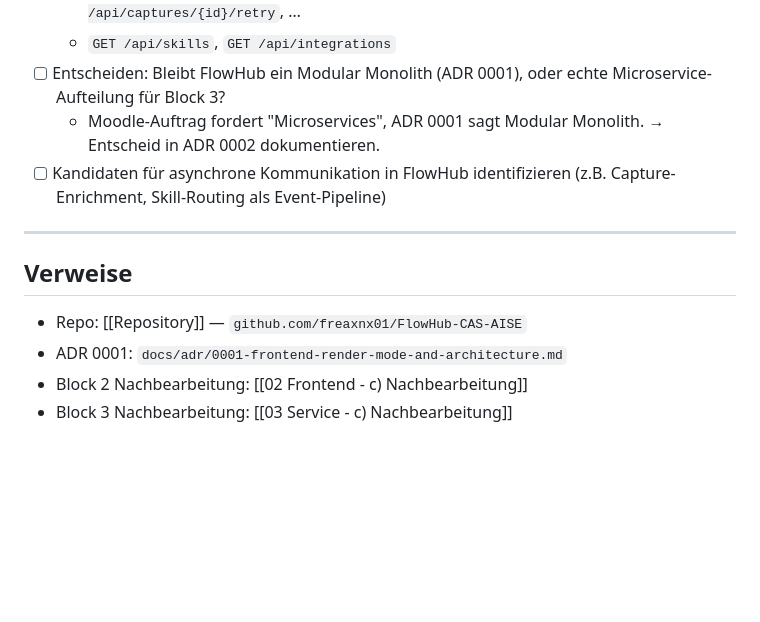
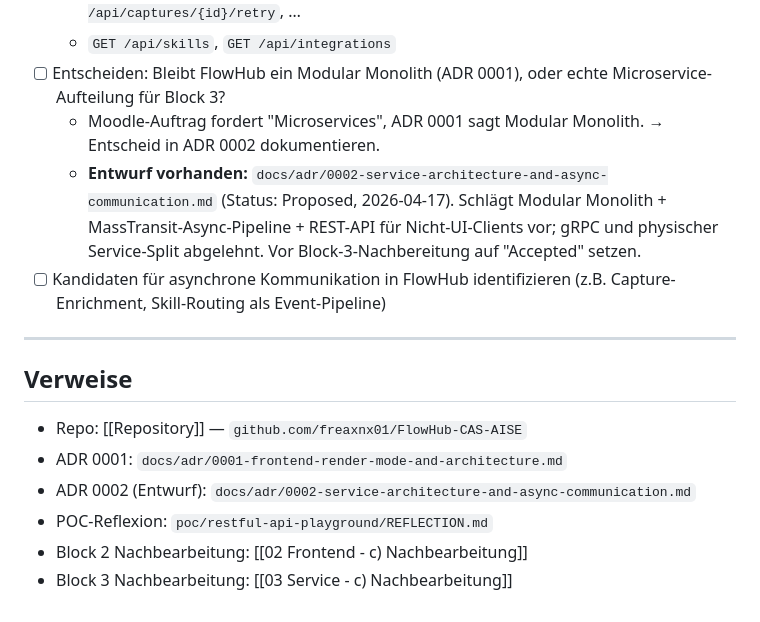
Before and after one commit to freaxnx01/FlowHub-CAS-AISE, a Markdown page: Blöcke/03 Service/03 Service - a) Vorbereitung.md, the part around the change. GitHub-like rendering; blank space fills up the shorter version.

Commit message:
docs(blöcke): cross-reference ADR 0002 draft + POC reflection in Block 3 Vorbereitung

```diff
--- a/Blöcke/03 Service/03 Service - a) Vorbereitung.md
+++ b/Blöcke/03 Service/03 Service - a) Vorbereitung.md
@@ -100,6 +100,7 @@ Option B gewählt: **OrderService + NotificationService + RabbitMQ**.
   - `GET /api/skills`, `GET /api/integrations`
 - [ ] Entscheiden: Bleibt FlowHub ein Modular Monolith (ADR 0001), oder echte Microservice-Aufteilung für Block 3?
   - Moodle-Auftrag fordert "Microservices", ADR 0001 sagt Modular Monolith. → Entscheid in ADR 0002 dokumentieren.
+  - **Entwurf vorhanden:** `docs/adr/0002-service-architecture-and-async-communication.md` (Status: Proposed, 2026-04-17). Schlägt Modular Monolith + MassTransit-Async-Pipeline + REST-API für Nicht-UI-Clients vor; gRPC und physischer Service-Split abgelehnt. Vor Block-3-Nachbereitung auf "Accepted" setzen.
 - [ ] Kandidaten für asynchrone Kommunikation in FlowHub identifizieren (z.B. Capture-Enrichment, Skill-Routing als Event-Pipeline)
 
 ---
@@ -108,5 +109,7 @@ Option B gewählt: **OrderService + NotificationService + RabbitMQ**.
 
 - Repo: [[Repository]] — `github.com/freaxnx01/FlowHub-CAS-AISE`
 - ADR 0001: `docs/adr/0001-frontend-render-mode-and-architecture.md`
+- ADR 0002 (Entwurf): `docs/adr/0002-service-architecture-and-async-communication.md`
+- POC-Reflexion: `poc/restful-api-playground/REFLECTION.md`
 - Block 2 Nachbearbeitung: [[02 Frontend - c) Nachbearbeitung]]
 - Block 3 Nachbearbeitung: [[03 Service - c) Nachbearbeitung]]
```
